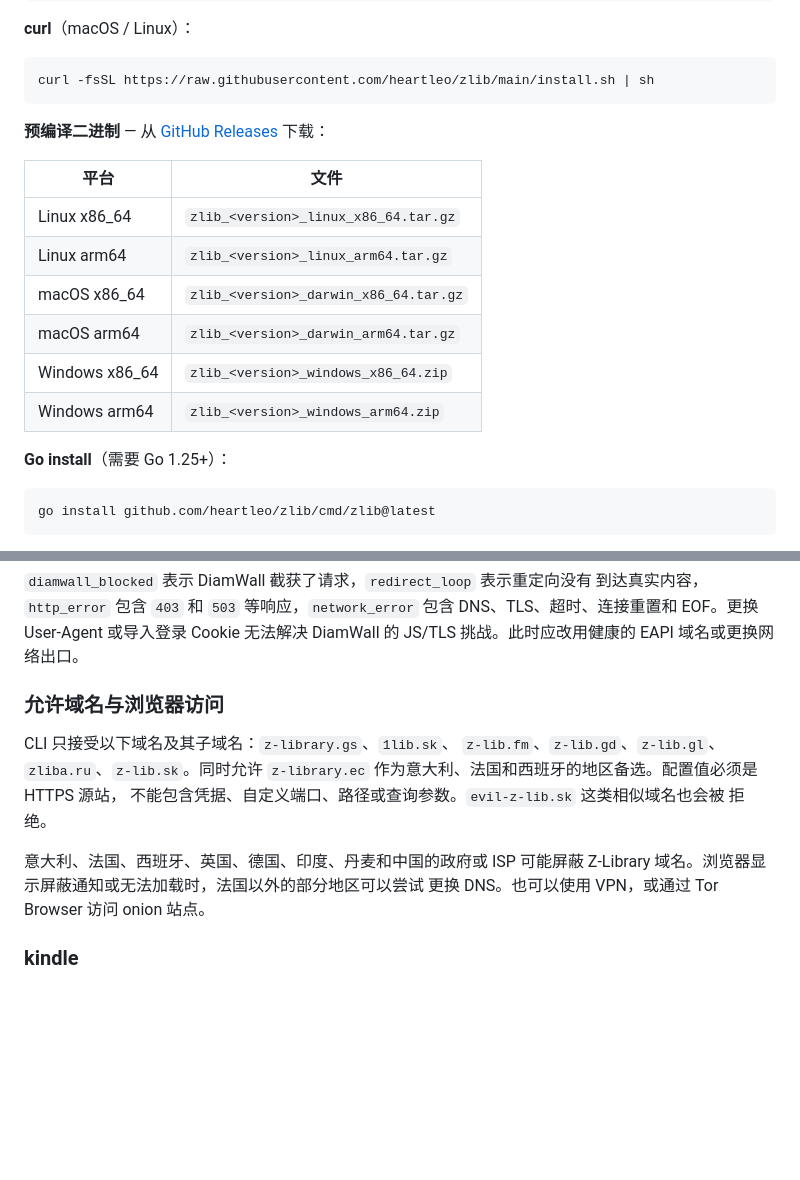
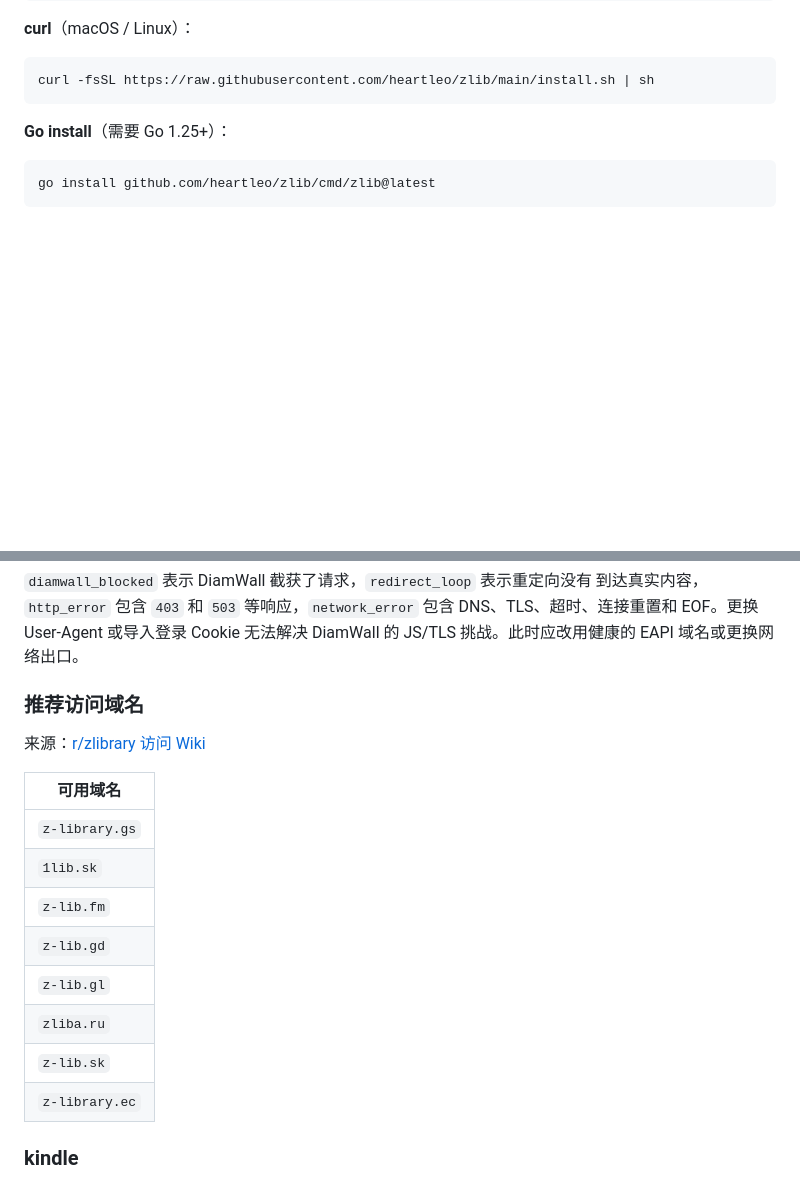
Before and after one commit to heartleo/zlib, a Markdown page: README.zh.md, 2 parts joined by grey strips. Drawn GitHub-style; blank space fills up the shorter version.

Commit message:
docs: update README.md

````diff
--- a/README.zh.md
+++ b/README.zh.md
@@ -41,17 +41,6 @@ winget install heartleo.zlib
 ```bash
 curl -fsSL https://raw.githubusercontent.com/heartleo/zlib/main/install.sh | sh
 ```
-
-**预编译二进制** — 从 [GitHub Releases](https://github.com/heartleo/zlib/releases) 下载：
-
-| 平台            | 文件                                  |
-| --------------- | ------------------------------------- |
-| Linux x86\_64   | `zlib_<version>_linux_x86_64.tar.gz`  |
-| Linux arm64     | `zlib_<version>_linux_arm64.tar.gz`   |
-| macOS x86\_64   | `zlib_<version>_darwin_x86_64.tar.gz` |
-| macOS arm64     | `zlib_<version>_darwin_arm64.tar.gz`  |
-| Windows x86\_64 | `zlib_<version>_windows_x86_64.zip`   |
-| Windows arm64   | `zlib_<version>_windows_arm64.zip`    |
 
 **Go install**（需要 Go 1.25+）：
 
@@ -247,17 +236,20 @@ DiamWall 挑战页，CLI 因此拿不到预期的 HTML 或 JSON。错误可能
 DNS、TLS、超时、连接重置和 EOF。更换 User-Agent 或导入登录 Cookie 无法解决
 DiamWall 的 JS/TLS 挑战。此时应改用健康的 EAPI 域名或更换网络出口。
 
-### 允许域名与浏览器访问
+### 推荐访问域名
 
-CLI 只接受以下域名及其子域名：`z-library.gs`、`1lib.sk`、
-`z-lib.fm`、`z-lib.gd`、`z-lib.gl`、`zliba.ru`、`z-lib.sk`。同时允许
-`z-library.ec` 作为意大利、法国和西班牙的地区备选。配置值必须是 HTTPS 源站，
-不能包含凭据、自定义端口、路径或查询参数。`evil-z-lib.sk` 这类相似域名也会被
-拒绝。
+来源：[r/zlibrary 访问 Wiki](https://www.reddit.com/r/zlibrary/wiki/index/access/?screen_view_count=1&ext-referrer=EXTERNAL#wiki_how_to_access_zlibrary_through_your_browser)
 
-意大利、法国、西班牙、英国、德国、印度、丹麦和中国的政府或 ISP 可能屏蔽
-Z-Library 域名。浏览器显示屏蔽通知或无法加载时，法国以外的部分地区可以尝试
-更换 DNS。也可以使用 VPN，或通过 Tor Browser 访问 onion 站点。
+| 可用域名 |
+| --- |
+| `z-library.gs` |
+| `1lib.sk` |
+| `z-lib.fm` |
+| `z-lib.gd` |
+| `z-lib.gl` |
+| `zliba.ru` |
+| `z-lib.sk` |
+| `z-library.ec` |
 
 ### kindle
 
````
Also changed, not shown: README.md (+12 -13 lines).
